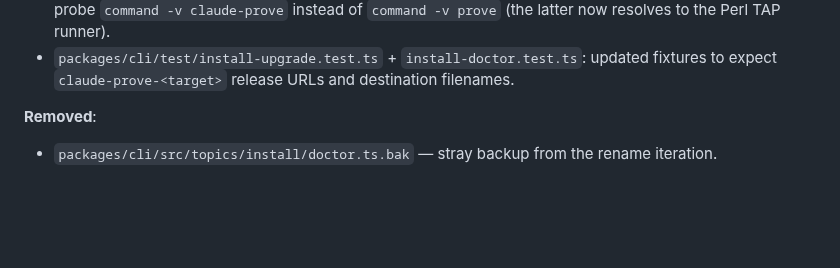
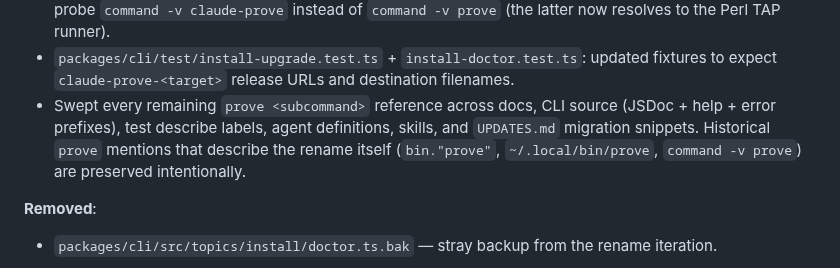
Before and after one commit to mjmorales/claude-prove, a Markdown page: UPDATES.md, the part around the change. Drawn GitHub-style; blank space fills up the shorter version.

Commit message:
docs(repo): note the prove->claude-prove sweep in UPDATES.md
Adds a bullet under the unreleased "Binary-rename follow-ups" section
describing the sweep across docs/CLI source/tests done in ff30ee0. Also
serves as a real file change so the Release workflow's paths-ignore
gate actually fires (empty commits silently skip under paths-ignore).

Co-Authored-By: Claude Opus 4.7 (1M context) <noreply@anthropic.com>

```diff
--- a/UPDATES.md
+++ b/UPDATES.md
@@ -54,6 +54,7 @@ Finishes the trailing consumers of the `prove` → `claude-prove` rename shipped
 - `scripts/install.sh`: fallback git-clone path now `git fetch && reset --hard` refreshes an existing `~/.claude/plugins/prove` checkout instead of trusting it — stale pre-workspace layouts don't have `packages/cli/bin/run.ts` and would silently fail with "Module not found".
 - `commands/review-ui.md` precondition check + `skills/task/scripts/gather-context.sh` fallback now probe `command -v claude-prove` instead of `command -v prove` (the latter now resolves to the Perl TAP runner).
 - `packages/cli/test/install-upgrade.test.ts` + `install-doctor.test.ts`: updated fixtures to expect `claude-prove-<target>` release URLs and destination filenames.
+- Swept every remaining `prove <subcommand>` reference across docs, CLI source (JSDoc + help + error prefixes), test describe labels, agent definitions, skills, and `UPDATES.md` migration snippets. Historical `prove` mentions that describe the rename itself (`bin."prove"`, `~/.local/bin/prove`, `command -v prove`) are preserved intentionally.
 
 **Removed**:
 
```
